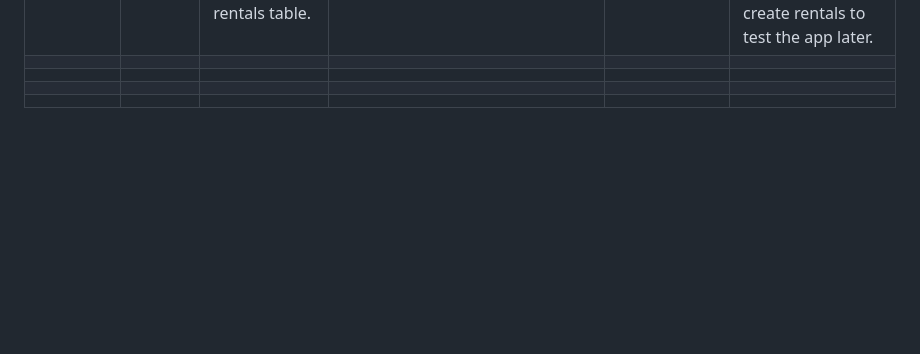
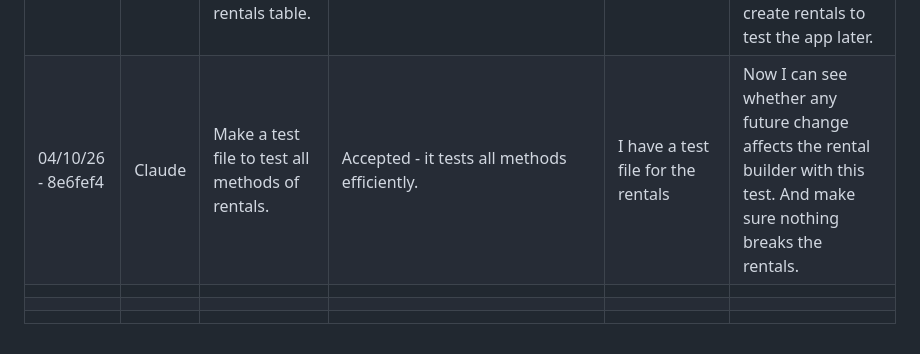
Before and after one commit to Rdrg-Blnc-IE/devops-assignment-1, a Markdown page: AI_USAGE.md, the part around the change. GitHub-like rendering; blank space fills up the shorter version.

Commit message:
update AI_usage

```diff
--- a/AI_USAGE.md
+++ b/AI_USAGE.md
@@ -5,7 +5,7 @@
 | 02/10/26 - 2a8d9c9 | Claude | Make a test file to test all methods of database connection.               | Accepted - it tests all methods efficiently.                                       | I have a test file for the database connection.            | Now I can see whether any future change affects the database connection with this test. And make sure nothing breaks the connection.      |
 | 02/10/26 - 0c18790 | Claude | Construct the rental python file with the same structure as vehicle file   | Modified - copied the outpu and changed some lines to work well                    | The rental file is done with the same structure as vehicle | The files are consistent and have similar structure and logic workflow, I saved time as I didn't have to manually copy all the structure. |
 | 02/10/26 - ca136e2 | Claude | Generate 150 different rents for 100 customers to add to rentals table.    | Accepted - generates 150 rentals with consistent data.                             | The rentals table now has 150 rows of data.                | The generated data will be available to be used in the app and I don't have to manually create rentals to test the app later.             |
+| 04/10/26 - 8e6fef4 | Claude | Make a test file to test all methods of rentals.                           | Accepted - it tests all methods efficiently.                                       | I have a test file for the rentals                         | Now I can see whether any future change affects the rental builder with this test. And make sure nothing breaks the rentals.              |
 |                    |        |                                                                            |                                                                                    |                                                            |                                                                                                                                           |
 |                    |        |                                                                            |                                                                                    |                                                            |                                                                                                                                           |
 |                    |        |                                                                            |                                                                                    |                                                            |                                                                                                                                           |
-|                    |        |                                                                            |                                                                                    |                                                            |                                                                                                                                           |
```
